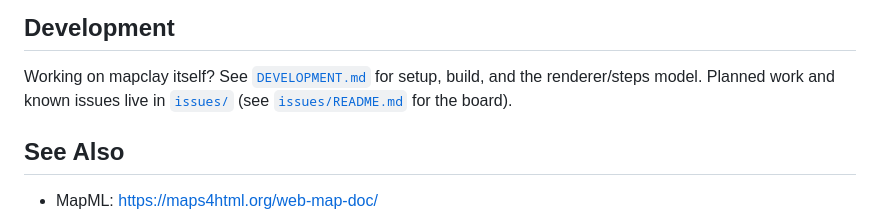
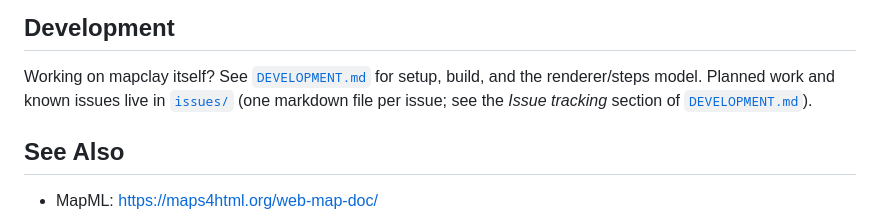
Before and after one commit to outdoorsafetylab/mapclay, a Markdown page: README.md, the part around the change. Drawn GitHub-style.

```diff
--- a/README.md
+++ b/README.md
@@ -467,7 +467,8 @@ console('This is the second YAML doc');
 
 Working on mapclay itself? See [`DEVELOPMENT.md`](./DEVELOPMENT.md) for setup, build,
 and the renderer/steps model. Planned work and known issues live in
-[`issues/`](./issues/) (see [`issues/README.md`](./issues/README.md) for the board).
+[`issues/`](./issues/) (one markdown file per issue; see the *Issue tracking* section
+of [`DEVELOPMENT.md`](./DEVELOPMENT.md)).
 
 ## See Also
 
```
Also changed, not shown: DEVELOPMENT.md (+23 -13 lines), issues/README.md (deleted, +0 -54 lines).
